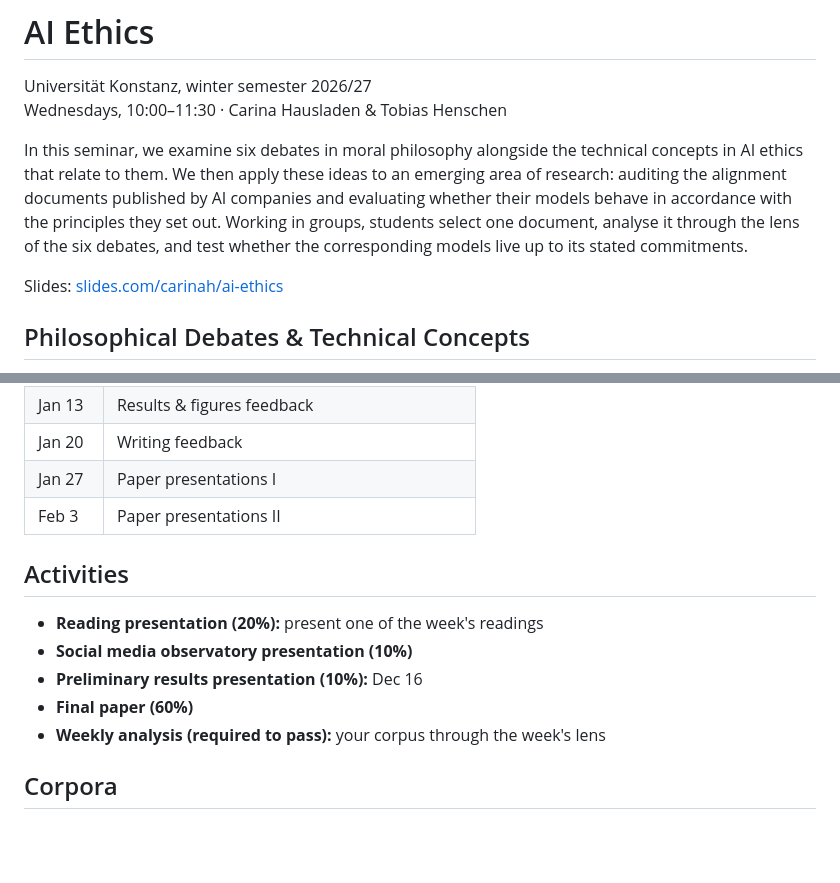
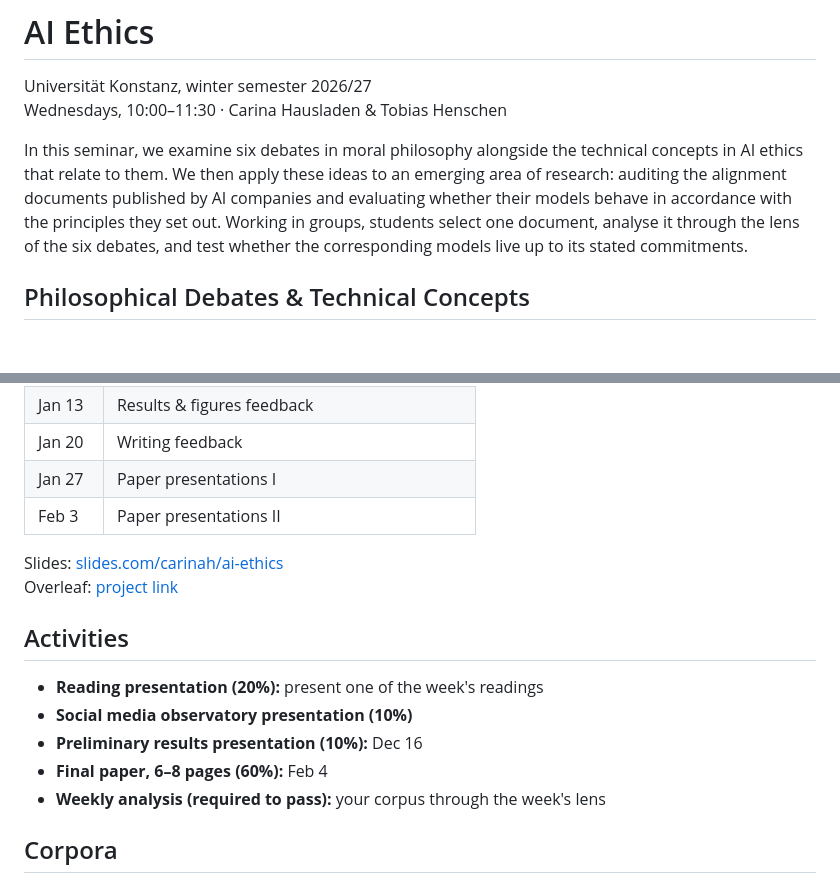
Before and after one commit to carinahausladen/konstanz-ethics-2027, a Markdown page: README.md, 2 parts joined by grey strips. GitHub-like rendering; blank space fills up the shorter version.

Commit message:
README: add Overleaf link, final paper length and due date
Co-Authored-By: Claude Opus 5.5 <noreply@anthropic.com>

```diff
--- a/README.md
+++ b/README.md
@@ -5,9 +5,6 @@ Wednesdays, 10:00–11:30 · Carina Hausladen & Tobias Henschen
 
 
 In this seminar, we examine six debates in moral philosophy alongside the technical concepts in AI ethics that relate to them. We then apply these ideas to an emerging area of research: auditing the alignment documents published by AI companies and evaluating whether their models behave in accordance with the principles they set out. Working in groups, students select one document, analyse it through the lens of the six debates, and test whether the corresponding models live up to its stated commitments.
-
-Slides: [slides.com/carinah/ai-ethics](https://slides.com/carinah/ai-ethics)
-
 
 
 ## Philosophical Debates & Technical Concepts
@@ -41,12 +38,17 @@ Slides: [slides.com/carinah/ai-ethics](https://slides.com/carinah/ai-ethics)
 
 
 
+Slides: [slides.com/carinah/ai-ethics](https://slides.com/carinah/ai-ethics)
+Overleaf: [project link](https://www.overleaf.com/project/6ad8616fcd4a5a0d86880178/share#466b465bb82246c1dfa93e1918bcd6727373c6e48020144d)
+
+
+
 ## Activities
 
 - **Reading presentation (20%):** present one of the week's readings
 - **Social media observatory presentation (10%)**
 - **Preliminary results presentation (10%):** Dec 16
-- **Final paper (60%)**
+- **Final paper, 6–8 pages (60%):** Feb 4
 - **Weekly analysis (required to pass):** your corpus through the week's lens
 
 
```
